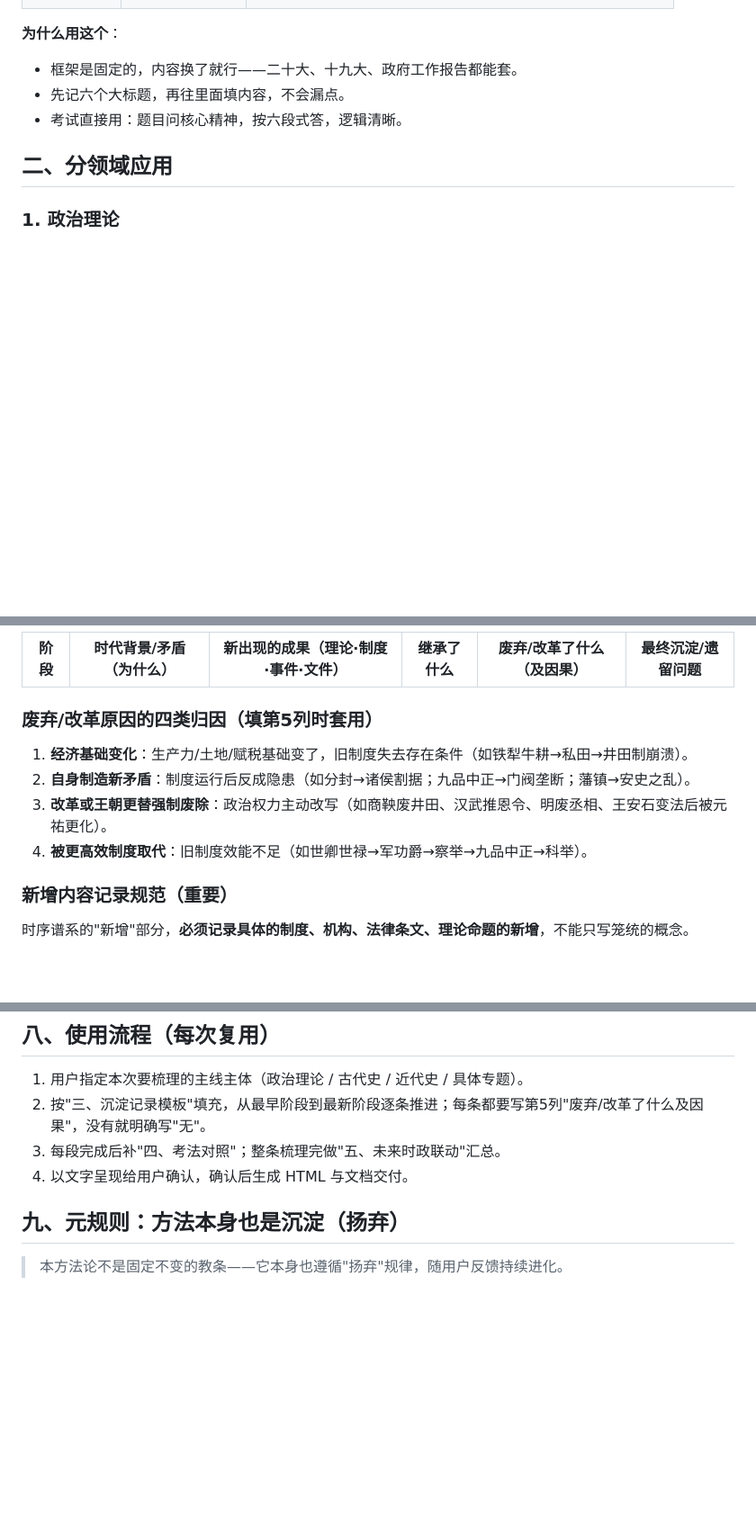
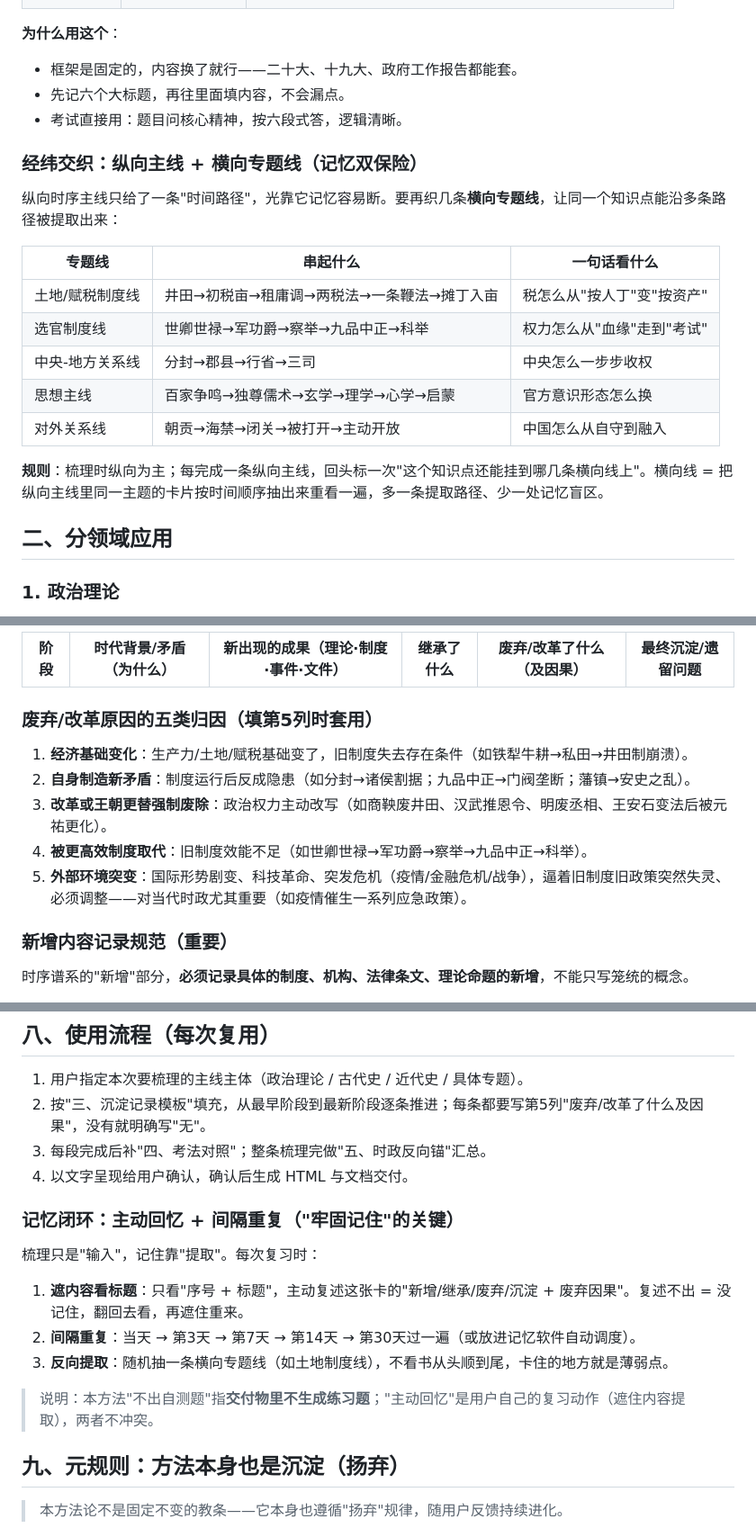
Before and after one commit to onethree361-star/study-notes, a Markdown page: 公考常识时序谱系沉淀法_SKILL.md, 3 parts joined by grey strips. Shown at 90% size. Drawn GitHub-style; blank space fills up the shorter version.

```diff
--- a/公考常识时序谱系沉淀法_SKILL.md
+++ b/公考常识时序谱系沉淀法_SKILL.md
@@ -53,6 +54,20 @@ description: 面向公考行测常识/政治理论/历史备考的"时序+谱系
 - 先记六个大标题，再往里面填内容，不会漏点。
 - 考试直接用：题目问核心精神，按六段式答，逻辑清晰。
 
+### 经纬交织：纵向主线 + 横向专题线（记忆双保险）
+
+纵向时序主线只给了一条"时间路径"，光靠它记忆容易断。要再织几条**横向专题线**，让同一个知识点能沿多条路径被提取出来：
+
+| 专题线 | 串起什么 | 一句话看什么 |
+|---|---|---|
+| 土地/赋税制度线 | 井田→初税亩→租庸调→两税法→一条鞭法→摊丁入亩 | 税怎么从"按人丁"变"按资产" |
+| 选官制度线 | 世卿世禄→军功爵→察举→九品中正→科举 | 权力怎么从"血缘"走到"考试" |
+| 中央-地方关系线 | 分封→郡县→行省→三司 | 中央怎么一步步收权 |
+| 思想主线 | 百家争鸣→独尊儒术→玄学→理学→心学→启蒙 | 官方意识形态怎么换 |
+| 对外关系线 | 朝贡→海禁→闭关→被打开→主动开放 | 中国怎么从自守到融入 |
+
+**规则**：梳理时纵向为主；每完成一条纵向主线，回头标一次"这个知识点还能挂到哪几条横向线上"。横向线 = 把纵向主线里同一主题的卡片按时间顺序抽出来重看一遍，多一条提取路径、少一处记忆盲区。
+
 ## 二、分领域应用
 
 ### 1. 政治理论
@@ -74,12 +89,13 @@ description: 面向公考行测常识/政治理论/历史备考的"时序+谱系
 | 阶段 | 时代背景/矛盾（为什么） | 新出现的成果（理论·制度·事件·文件） | 继承了什么 | 废弃/改革了什么（及因果） | 最终沉淀/遗留问题 |
 |---|---|---|---|---|---|
 
-### 废弃/改革原因的四类归因（填第5列时套用）
+### 废弃/改革原因的五类归因（填第5列时套用）
 
 1. **经济基础变化**：生产力/土地/赋税基础变了，旧制度失去存在条件（如铁犁牛耕→私田→井田制崩溃）。
 2. **自身制造新矛盾**：制度运行后反成隐患（如分封→诸侯割据；九品中正→门阀垄断；藩镇→安史之乱）。
 3. **改革或王朝更替强制废除**：政治权力主动改写（如商鞅废井田、汉武推恩令、明废丞相、王安石变法后被元祐更化）。
 4. **被更高效制度取代**：旧制度效能不足（如世卿世禄→军功爵→察举→九品中正→科举）。
+5. **外部环境突变**：国际形势剧变、科技革命、突发危机（疫情/金融危机/战争），逼着旧制度旧政策突然失灵、必须调整——对当代时政尤其重要（如疫情催生一系列应急政策）。
 
 ### 新增内容记录规范（重要）
 
@@ -133,8 +160,18 @@ description: 面向公考行测常识/政治理论/历史备考的"时序+谱系
 
 1. 用户指定本次要梳理的主线主体（政治理论 / 古代史 / 近代史 / 具体专题）。
 2. 按"三、沉淀记录模板"填充，从最早阶段到最新阶段逐条推进；每条都要写第5列"废弃/改革了什么及因果"，没有就明确写"无"。
-3. 每段完成后补"四、考法对照"；整条梳理完做"五、未来时政联动"汇总。
+3. 每段完成后补"四、考法对照"；整条梳理完做"五、时政反向锚"汇总。
 4. 以文字呈现给用户确认，确认后生成 HTML 与文档交付。
+
+### 记忆闭环：主动回忆 + 间隔重复（"牢固记住"的关键）
+
+梳理只是"输入"，记住靠"提取"。每次复习时：
+
+1. **遮内容看标题**：只看"序号 + 标题"，主动复述这张卡的"新增/继承/废弃/沉淀 + 废弃因果"。复述不出 = 没记住，翻回去看，再遮住重来。
+2. **间隔重复**：当天 → 第3天 → 第7天 → 第14天 → 第30天过一遍（或放进记忆软件自动调度）。
+3. **反向提取**：随机抽一条横向专题线（如土地制度线），不看书从头顺到尾，卡住的地方就是薄弱点。
+
+> 说明：本方法"不出自测题"指**交付物里不生成练习题**；"主动回忆"是用户自己的复习动作（遮住内容提取），两者不冲突。
 
 ## 九、元规则：方法本身也是沉淀（扬弃）
 
```
Also changed, not shown: other parts of 公考常识时序谱系沉淀法_SKILL.md (+46 -8 lines).
